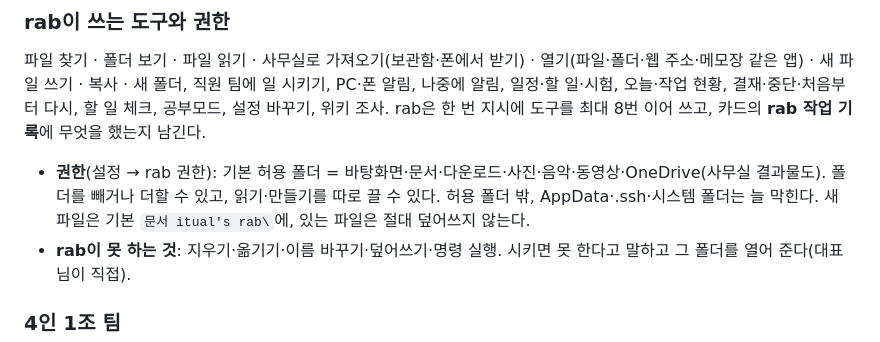
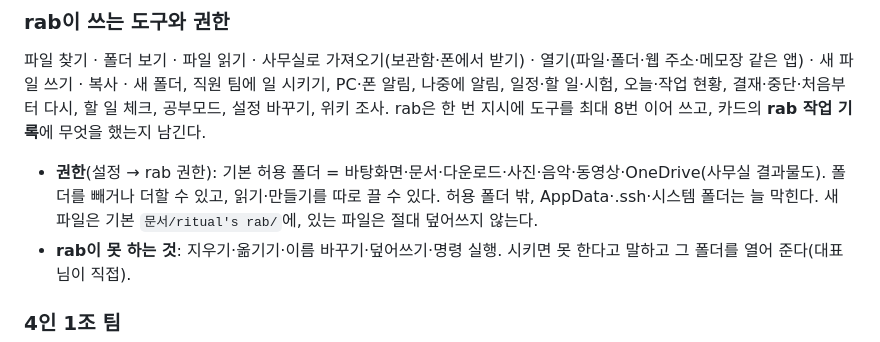
Before and after one commit to ritual1127/studylocal, a Markdown page: README.md, the part around the change. Drawn GitHub-style.

Commit message:
docs: fix default folder path in readme
Co-Authored-By: Claude Opus 5.5 <noreply@anthropic.com>

```diff
--- a/README.md
+++ b/README.md
@@ -35,8 +35,7 @@ vercel login   # 배포 기능을 쓸 때만, 한 번
 rab은 한 번 지시에 도구를 최대 8번 이어 쓰고, 카드의 **rab 작업 기록**에 무엇을 했는지 남긴다.
 
 - **권한**(설정 → rab 권한): 기본 허용 폴더 = 바탕화면·문서·다운로드·사진·음악·동영상·OneDrive(사무실 결과물도). 폴더를 빼거나 더할 수 있고, 읽기·만들기를 따로 끌 수 있다.
-  허용 폴더 밖, AppData·.ssh·시스템 폴더는 늘 막힌다. 새 파일은 기본 `문서
-itual's rab\`에, 있는 파일은 절대 덮어쓰지 않는다.
+  허용 폴더 밖, AppData·.ssh·시스템 폴더는 늘 막힌다. 새 파일은 기본 `문서/ritual's rab/`에, 있는 파일은 절대 덮어쓰지 않는다.
 - **rab이 못 하는 것**: 지우기·옮기기·이름 바꾸기·덮어쓰기·명령 실행. 시키면 못 한다고 말하고 그 폴더를 열어 준다(대표님이 직접).
 
 ### 4인 1조 팀
```
